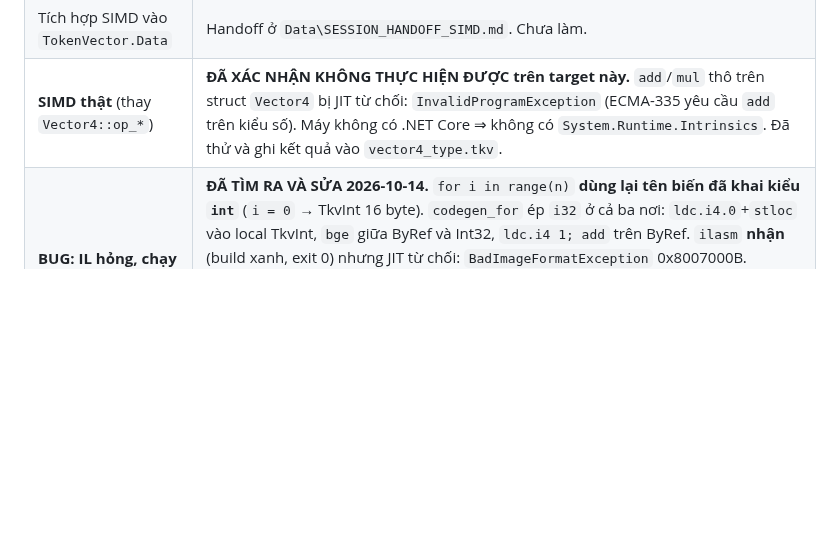
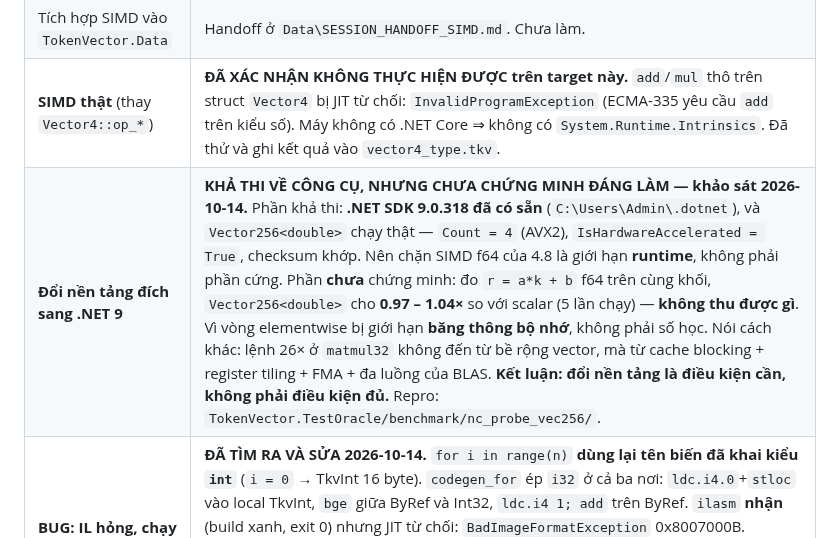
Before and after one commit to nguyenhungtran18/TokenVector, a Markdown page: docs/PLAN.md, the part around the change. GitHub-like rendering; blank space fills up the shorter version.

```diff
--- a/docs/PLAN.md
+++ b/docs/PLAN.md
@@ -474,4 +474,5 @@ ghi rõ `(mirrors  <hash>)` trong message của parent.
 | Nâng `i*4` ra khỏi vòng vector | **KHÔNG ĐÁNG LÀM (đo lại 2026-10-14).** `i*4` vẫn bị tính 3 lần trong IL, nhưng thời gian hai kiểu chỉ khác ~4% (1.23 vs 1.18 ms) vì JIT chịu được `TkvInt`. Đóng lại. |
 | Tích hợp SIMD vào `TokenVector.Data` | Handoff ở `Data\SESSION_HANDOFF_SIMD.md`. Chưa làm. |
 | **SIMD thật** (thay `Vector4::op_*`) | **ĐÃ XÁC NHẬN KHÔNG THỰC HIỆN ĐƯỢC trên target này.** `add`/`mul` thô trên struct `Vector4` bị JIT từ chối: `InvalidProgramException` (ECMA-335 yêu cầu `add` trên kiểu số). Máy không có .NET Core ⇒ không có `System.Runtime.Intrinsics`. Đã thử và ghi kết quả vào `vector4_type.tkv`. |
+| **Đổi nền tảng đích sang .NET 9** | **KHẢ THI VỀ CÔNG CỤ, NHƯNG CHƯA CHỨNG MINH ĐÁNG LÀM — khảo sát 2026-10-14.** Phần khả thi: **.NET SDK 9.0.318 đã có sẵn** (`C:\Users\Admin\.dotnet`), và `Vector256<double>` chạy thật — `Count = 4` (AVX2), `IsHardwareAccelerated = True`, checksum khớp. Nên chặn SIMD f64 của 4.8 là giới hạn **runtime**, không phải phần cứng. Phần **chưa** chứng minh: đo `r = a*k + b` f64 trên cùng khối, `Vector256<double>` cho **0.97 – 1.04×** so với scalar (5 lần chạy) — **không thu được gì**. Vì vòng elementwise bị giới hạn **băng thông bộ nhớ**, không phải số học. Nói cách khác: lệnh 26× ở `matmul32` không đến từ bề rộng vector, mà từ cache blocking + register tiling + FMA + đa luồng của BLAS. **Kết luận: đổi nền tảng là điều kiện cần, không phải điều kiện đủ.** Repro: `TokenVector.TestOracle/benchmark/nc_probe_vec256/`. |
 | **BUG: IL hỏng, chạy được tới JIT rồi chết** | **ĐÃ TÌM RA VÀ SỬA 2026-10-14.** `for i in range(n)` **dùng lại tên biến đã khai kiểu `int`** (`i = 0` → TkvInt 16 byte). `codegen_for` ép `i32` ở cả ba nơi: `ldc.i4.0`+`stloc` vào local TkvInt, `bge` giữa ByRef và Int32, `ldc.i4 1; add` trên ByRef. `ilasm` **nhận** (build xanh, exit 0) nhưng JIT từ chối: `BadImageFormatException` 0x8007000B. PEVerify chỉ ra đúng một lỗi phân biệt: `[found Int32][expected value 'TkvInt']` — các lỗi Long/Native-Int còn lại là nhiễu có sẵn, xuất hiện cả ở binary chạy tốt. Đã sửa: biên dịch khởi tạo / điều kiện / phép tăng theo kiểu **thật** của biến, cùng hai chỗ trong `_p6_vectorize_for` và `_p6_vec_phat`. Gate hồi quy: `tests/for_loop_var_reuse_test` 17/17 (trên compiler cũ test này **crash**, đã kiểm). |
```
Also changed, not shown: docs/ROADMAP.md (+12 -5 lines).
